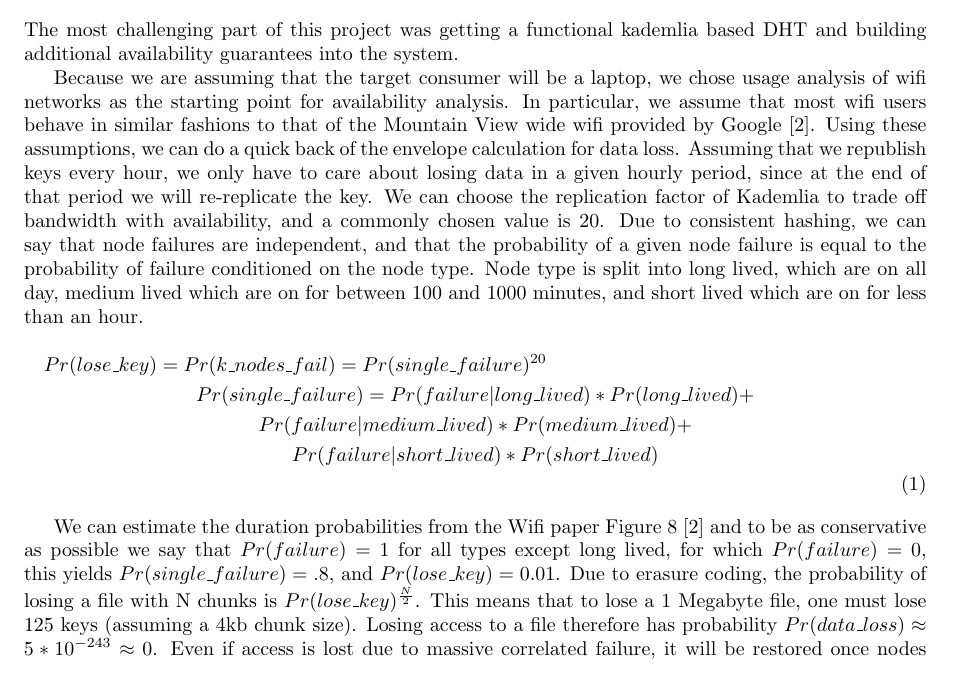
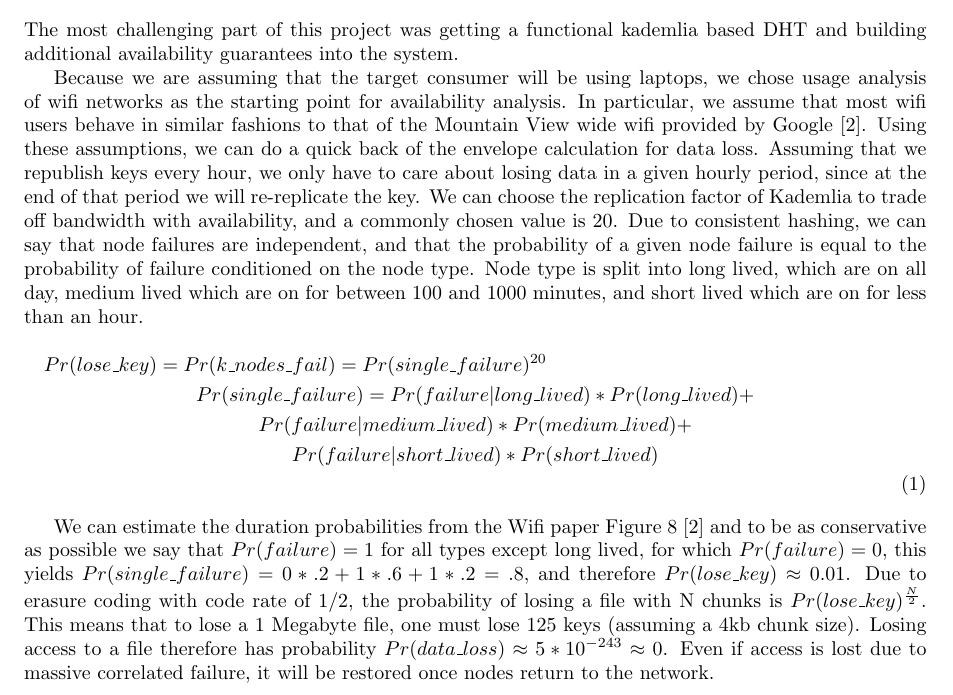
Before and after one commit to rcoh/modata, a LaTeX document (papers/writeup.tex): part of page 2 of 3, cut so that both start at the same text. Compiled offline with pdfLaTeX.

Commit message:
Last touches

```diff
--- a/papers/writeup.tex
+++ b/papers/writeup.tex
@@ -106,17 +106,17 @@ chunks client-side.
 The most challenging part of this project was getting a functional kademlia
 based DHT and building additional availability guarantees into the system.
 
-Because we are assuming that the target consumer will be a laptop, we chose
-usage analysis of wifi networks as the starting point for availability analysis.
-In particular, we assume that most wifi users behave in similar fashions to
-that of the Mountain View wide wifi provided by Google \cite{wifi}.  Using
-these assumptions, we can do a quick back of the envelope calculation for data
-loss. Assuming that we republish keys every hour, we only have to care about
-losing data in a given hourly period, since at the end of that period we will
-re-replicate the key.  We can choose the replication factor of Kademlia to trade
-off bandwidth with availability, and a commonly chosen value is 20.  Due to
-consistent hashing, we can say that node failures are independent, and that the
-probability of a given node failure is equal to the probability of failure
+Because we are assuming that the target consumer will be using laptops, we
+chose usage analysis of wifi networks as the starting point for availability
+analysis. In particular, we assume that most wifi users behave in similar
+fashions to that of the Mountain View wide wifi provided by Google \cite{wifi}.
+Using these assumptions, we can do a quick back of the envelope calculation for
+data loss. Assuming that we republish keys every hour, we only have to care
+about losing data in a given hourly period, since at the end of that period we
+will re-replicate the key.  We can choose the replication factor of Kademlia to
+trade off bandwidth with availability, and a commonly chosen value is 20.  Due
+to consistent hashing, we can say that node failures are independent, and that
+the probability of a given node failure is equal to the probability of failure
 conditioned on the node type.  Node type is split into long lived, which are on
 all day, medium lived which are on for between 100 and 1000 minutes, and short
 lived which are on for less than an hour.
@@ -135,8 +135,10 @@ Pr(failure | short\_lived)*Pr(short\_lived)
 We can estimate the duration probabilities from the Wifi paper Figure 8
 \cite{wifi} and to be as conservative as possible we say that $Pr(failure)=1$
 for all types except long lived, for which $Pr(failure)=0$, this yields
-$Pr(single\_failure)=.8$, and $Pr(lose\_key)=0.01$.  Due to erasure coding, the
-probability of losing a file with N chunks is $Pr(lose\_key)^{\frac{N}{2}}$.
+$Pr(single\_failure)= 0*.2 + 1*.6 + 1*.2 = .8$, and
+therefore $Pr(lose\_key) \approx 0.01$.  Due to erasure coding with code rate
+of 1/2, the probability of losing a file with N chunks is
+$Pr(lose\_key)^{\frac{N}{2}}$.
 This means that to lose a 1 Megabyte file, one must lose 125 keys (assuming a
 4kb chunk size). Losing access to a file therefore has probability
 $Pr(data\_loss) \approx 5*10^{-243} \approx 0$.  Even if access is lost due to
```
Also changed, not shown: papers/writeup.pdf.
